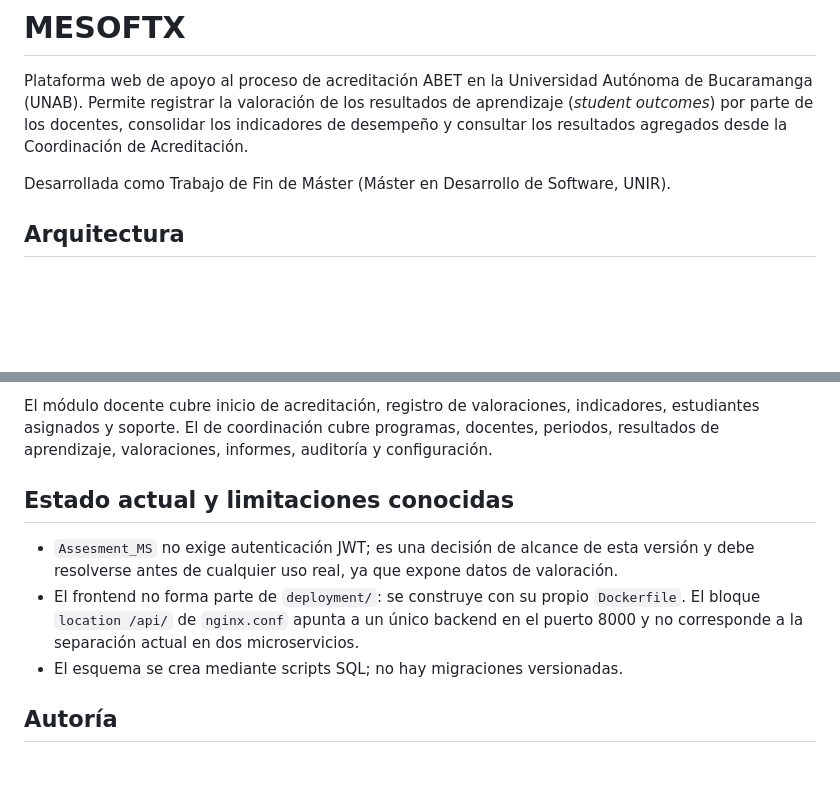
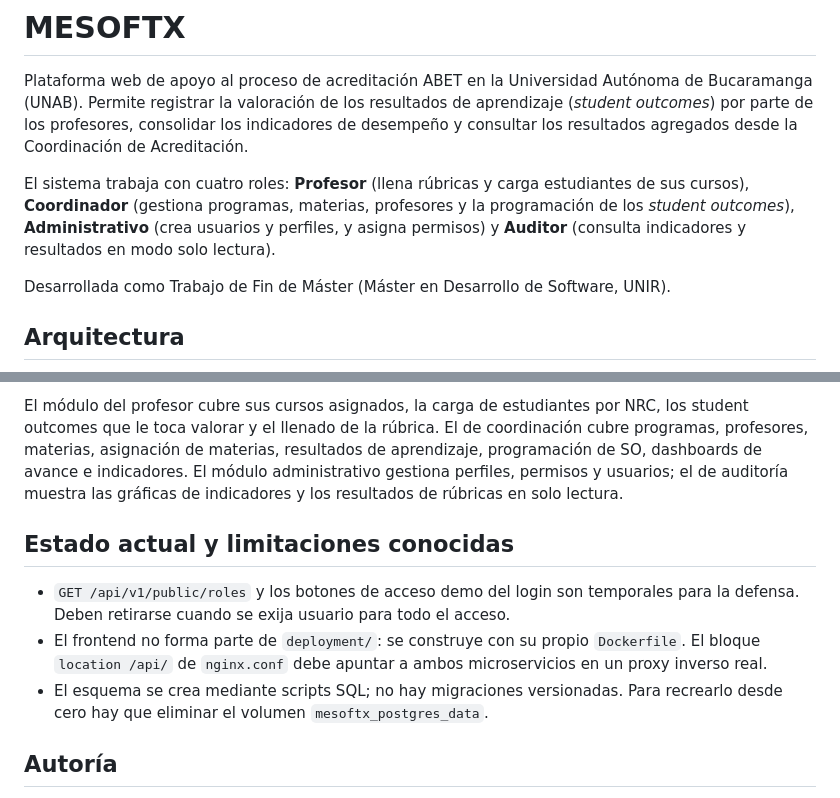
Before and after one commit to ju4n1t4/mesoftx, a Markdown page: README.md, 2 parts joined by grey strips. Rendered like a GitHub page; blank space fills up the shorter version.

```diff
--- a/README.md
+++ b/README.md
@@ -2,8 +2,13 @@
 
 Plataforma web de apoyo al proceso de acreditación ABET en la Universidad Autónoma de
 Bucaramanga (UNAB). Permite registrar la valoración de los resultados de aprendizaje
-(*student outcomes*) por parte de los docentes, consolidar los indicadores de desempeño
+(*student outcomes*) por parte de los profesores, consolidar los indicadores de desempeño
 y consultar los resultados agregados desde la Coordinación de Acreditación.
+
+El sistema trabaja con cuatro roles: **Profesor** (llena rúbricas y carga estudiantes de
+sus cursos), **Coordinador** (gestiona programas, materias, profesores y la programación
+de los *student outcomes*), **Administrativo** (crea usuarios y perfiles, y asigna
+permisos) y **Auditor** (consulta indicadores y resultados en modo solo lectura).
 
 Desarrollada como Trabajo de Fin de Máster (Máster en Desarrollo de Software, UNIR).
 
@@ -169,16 +198,20 @@ ruta). El interceptor `jwt.interceptor.ts` adjunta el token a cada petición sal
 
-El módulo docente cubre inicio de acreditación, registro de valoraciones, indicadores,
-estudiantes asignados y soporte. El de coordinación cubre programas, docentes, periodos,
-resultados de aprendizaje, valoraciones, informes, auditoría y configuración.
+El módulo del profesor cubre sus cursos asignados, la carga de estudiantes por NRC, los
+student outcomes que le toca valorar y el llenado de la rúbrica. El de coordinación cubre
+programas, profesores, materias, asignación de materias, resultados de aprendizaje,
+programación de SO, dashboards de avance e indicadores. El módulo administrativo gestiona
+perfiles, permisos y usuarios; el de auditoría muestra las gráficas de indicadores y los
+resultados de rúbricas en solo lectura.
 
 ## Estado actual y limitaciones conocidas
 
-- `Assesment_MS` no exige autenticación JWT; es una decisión de alcance de esta versión
-  y debe resolverse antes de cualquier uso real, ya que expone datos de valoración.
+- `GET /api/v1/public/roles` y los botones de acceso demo del login son temporales para
+  la defensa. Deben retirarse cuando se exija usuario para todo el acceso.
 - El frontend no forma parte de `deployment/`: se construye con su propio `Dockerfile`.
-  El bloque `location /api/` de `nginx.conf` apunta a un único backend en el puerto 8000
-  y no corresponde a la separación actual en dos microservicios.
-- El esquema se crea mediante scripts SQL; no hay migraciones versionadas.
+  El bloque `location /api/` de `nginx.conf` debe apuntar a ambos microservicios en un
+  proxy inverso real.
+- El esquema se crea mediante scripts SQL; no hay migraciones versionadas. Para recrearlo
+  desde cero hay que eliminar el volumen `mesoftx_postgres_data`.
 
 ## Autoría
 
```
Also changed, not shown: other parts of README.md (+41 -17 lines), COMO_EJECUTAR.md (+55 -7 lines).
